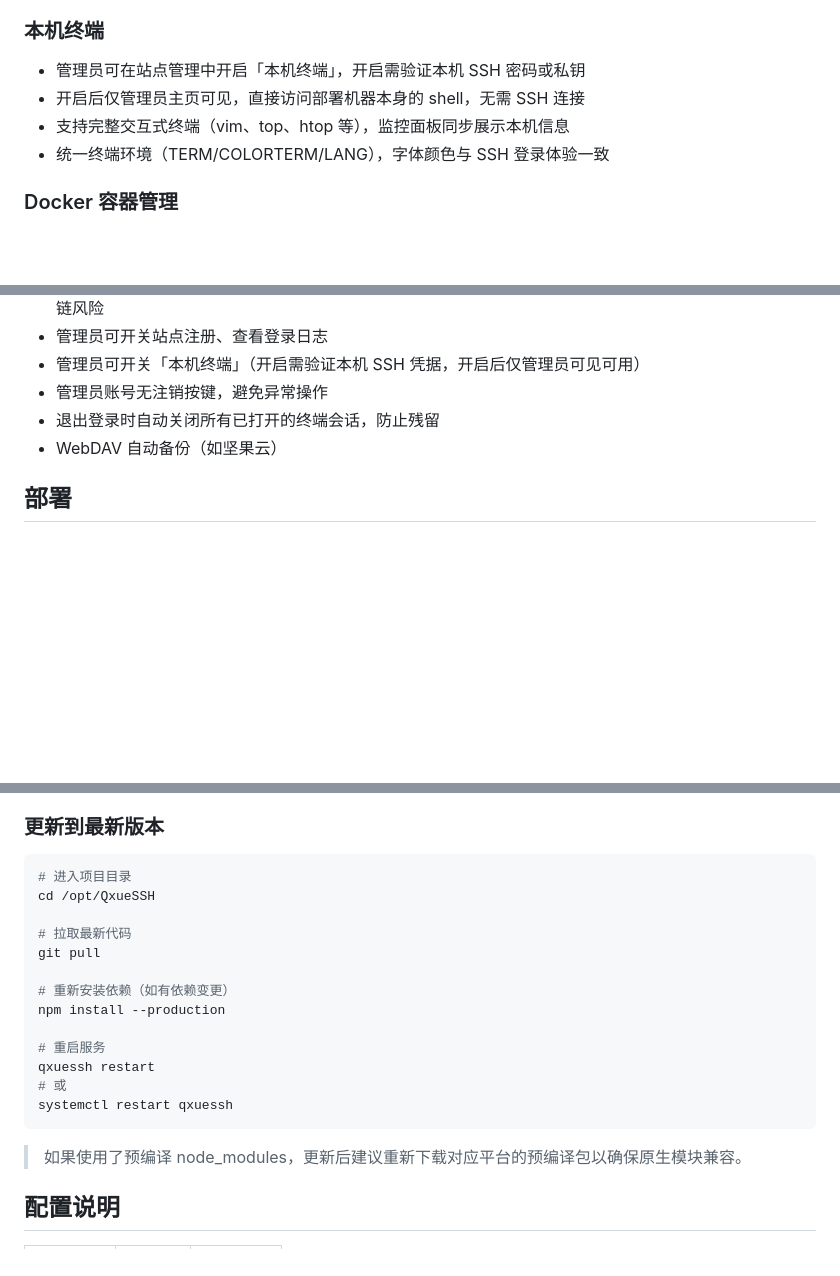
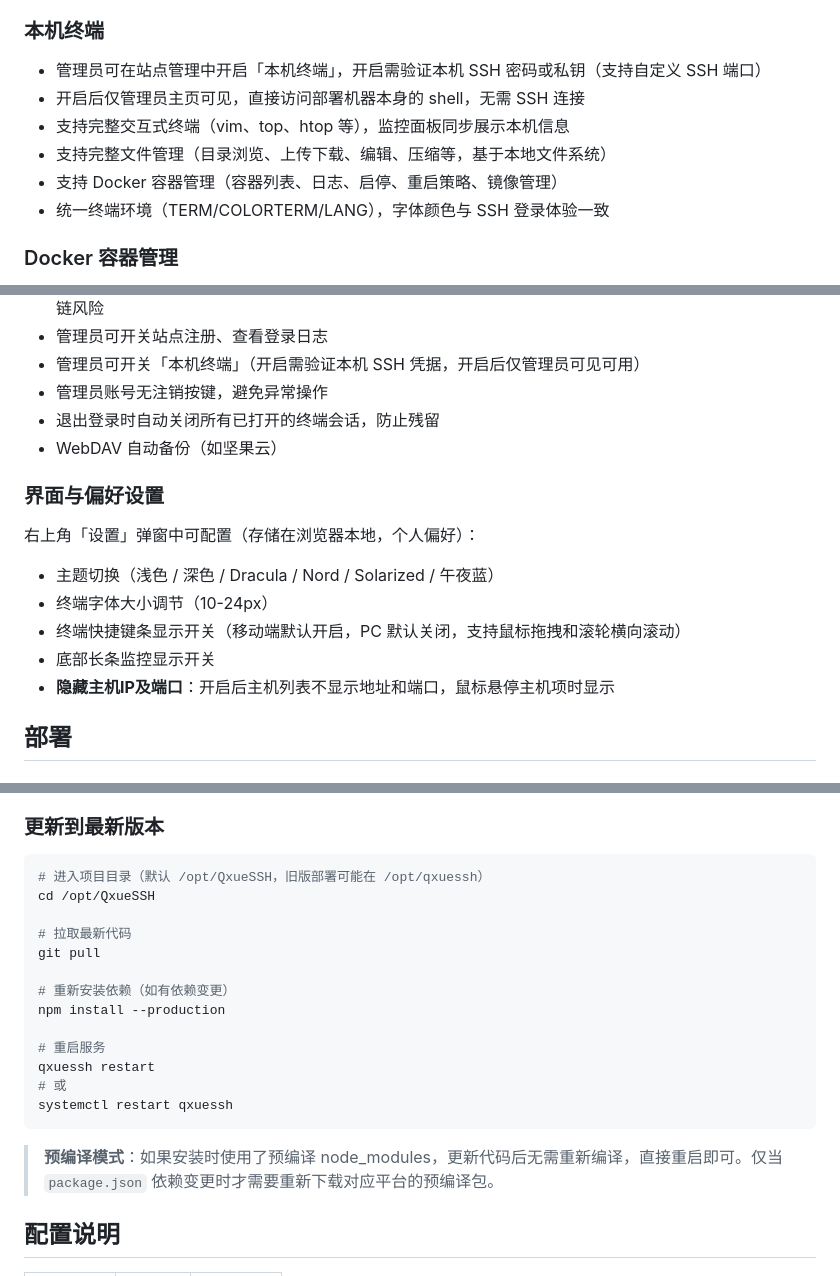
Before and after one commit to gswenxue/QxueSSH, a Markdown page: README.md, 3 parts joined by grey strips. Drawn GitHub-style; blank space fills up the shorter version.

Commit message:
docs: README更新 - 本机终端支持文件管理和容器管理、界面偏好设置说明
- 本机终端小节补充：支持文件管理、Docker容器管理、自定义SSH端口验证
- 新增界面与偏好设置小节：主题、字体、快捷键条、监控条、隐藏主机IP端口
- 更新到最新版本说明补充预编译模式更新方式

````diff
--- a/README.md
+++ b/README.md
@@ -29,9 +29,11 @@
 - 兼容 Alpine 等 BusyBox 系统（磁盘检测自动适配）
 
 ### 本机终端
-- 管理员可在站点管理中开启「本机终端」，开启需验证本机 SSH 密码或私钥
+- 管理员可在站点管理中开启「本机终端」，开启需验证本机 SSH 密码或私钥（支持自定义 SSH 端口）
 - 开启后仅管理员主页可见，直接访问部署机器本身的 shell，无需 SSH 连接
 - 支持完整交互式终端（vim、top、htop 等），监控面板同步展示本机信息
+- 支持完整文件管理（目录浏览、上传下载、编辑、压缩等，基于本地文件系统）
+- 支持 Docker 容器管理（容器列表、日志、启停、重启策略、镜像管理）
 - 统一终端环境（TERM/COLORTERM/LANG），字体颜色与 SSH 登录体验一致
 
 ### Docker 容器管理
@@ -53,6 +55,14 @@
 - 管理员账号无注销按键，避免异常操作
 - 退出登录时自动关闭所有已打开的终端会话，防止残留
 - WebDAV 自动备份（如坚果云）
+
+### 界面与偏好设置
+右上角「设置」弹窗中可配置（存储在浏览器本地，个人偏好）：
+- 主题切换（浅色 / 深色 / Dracula / Nord / Solarized / 午夜蓝）
+- 终端字体大小调节（10-24px）
+- 终端快捷键条显示开关（移动端默认开启，PC 默认关闭，支持鼠标拖拽和滚轮横向滚动）
+- 底部长条监控显示开关
+- **隐藏主机IP及端口**：开启后主机列表不显示地址和端口，鼠标悬停主机项时显示
 
 ## 部署
 
@@ -144,7 +154,7 @@ PORT=8080 node server.js
 ### 更新到最新版本
 
 ```bash
-# 进入项目目录
+# 进入项目目录（默认 /opt/QxueSSH，旧版部署可能在 /opt/qxuessh）
 cd /opt/QxueSSH
 
 # 拉取最新代码
@@ -159,7 +169,7 @@ qxuessh restart
 systemctl restart qxuessh
 ```
 
-> 如果使用了预编译 node_modules，更新后建议重新下载对应平台的预编译包以确保原生模块兼容。
+> **预编译模式**：如果安装时使用了预编译 node_modules，更新代码后无需重新编译，直接重启即可。仅当 `package.json` 依赖变更时才需要重新下载对应平台的预编译包。
 
 ## 配置说明
 
````
